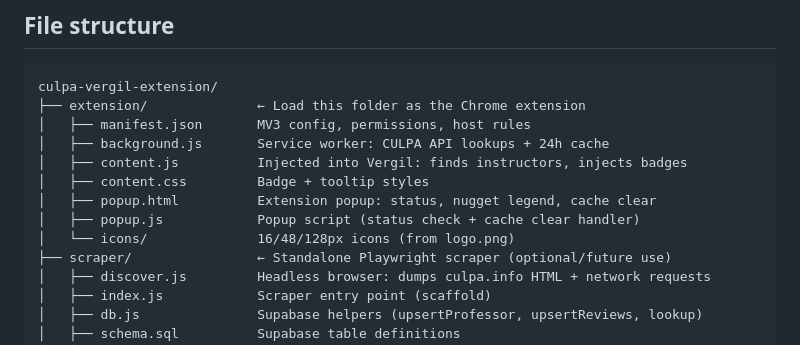
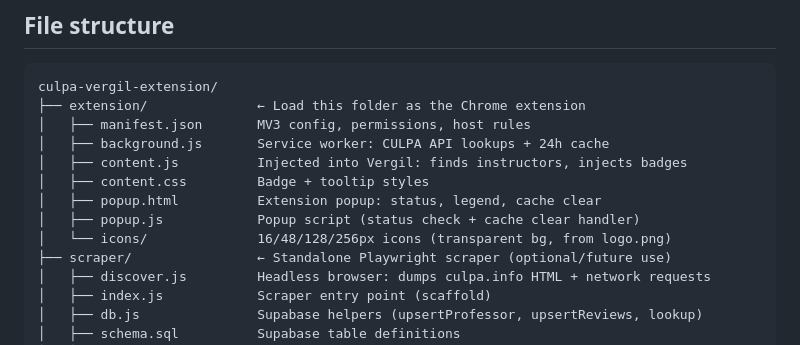
Before and after one commit to HoldenB2007/ProfRater, a Markdown page: README.md, the part around the change. Rendered like a GitHub page.

Commit message:
Update MD files with icon pipeline and popup changes

```diff
--- a/README.md
+++ b/README.md
@@ -36,9 +36,9 @@ culpa-vergil-extension/
 │   ├── background.js       Service worker: CULPA API lookups + 24h cache
 │   ├── content.js          Injected into Vergil: finds instructors, injects badges
 │   ├── content.css         Badge + tooltip styles
-│   ├── popup.html          Extension popup: status, nugget legend, cache clear
+│   ├── popup.html          Extension popup: status, legend, cache clear
 │   ├── popup.js            Popup script (status check + cache clear handler)
-│   └── icons/              16/48/128px icons (from logo.png)
+│   └── icons/              16/48/128/256px icons (transparent bg, from logo.png)
 ├── scraper/                ← Standalone Playwright scraper (optional/future use)
 │   ├── discover.js         Headless browser: dumps culpa.info HTML + network requests
 │   ├── index.js            Scraper entry point (scaffold)
```
Also changed, not shown: extension/CLAUDE.md (+28 -3 lines).
